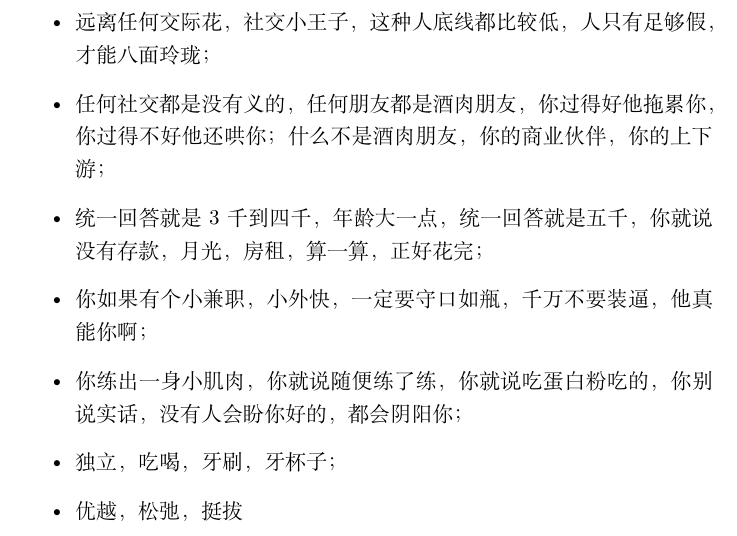
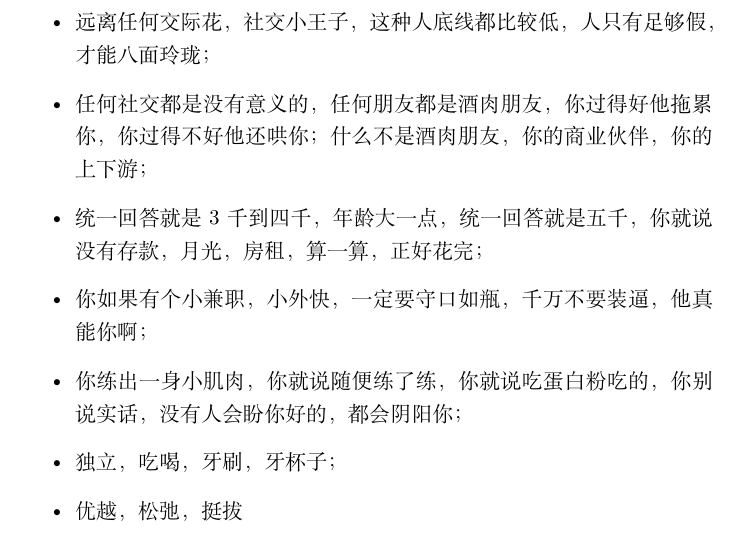
Before and after one commit to Skixkk/intp_Libra, a LaTeX book (LaTeX/tiktok/main.tex): part of page 4 of 11, cut so that both start at the same text. Compiled offline with XeLaTeX.

Commit message:
docs(home & latex): ✏️ fix typo "没有义" → "没有意义"
- Correct the phrase "任何社交都是没有义的" to "任何社交都是没有意义的" in docs/index.md
- Apply the same correction to LaTeX/tiktok/main.tex to keep contents consistent
- No other content, structure or formatting changes

```diff
--- a/LaTeX/tiktok/main.tex
+++ b/LaTeX/tiktok/main.tex
@@ -33,7 +33,7 @@
     \item 情侣矛盾自己解决，今天吵架，明天又原谅他/她了；父母介入，性质就变为了家庭对抗；
     \item 见面热情的和见面冷淡的，与人品没有强相关性；
     \item 远离任何交际花，社交小王子，这种人底线都比较低，人只有足够假，才能八面玲珑；
-    \item 任何社交都是没有义的，任何朋友都是酒肉朋友，你过得好他拖累你，你过得不好他还哄你；什么不是酒肉朋友，你的商业伙伴，你的上下游；
+    \item 任何社交都是没有意义的，任何朋友都是酒肉朋友，你过得好他拖累你，你过得不好他还哄你；什么不是酒肉朋友，你的商业伙伴，你的上下游；
     \item 统一回答就是3千到四千，年龄大一点，统一回答就是五千，你就说没有存款，月光，房租，算一算，正好花完；
     \item 你如果有个小兼职，小外快，一定要守口如瓶，千万不要装逼，他真能你啊；
     \item 你练出一身小肌肉，你就说随便练了练，你就说吃蛋白粉吃的，你别说实话，没有人会盼你好的，都会阴阳你；
```
Also changed, not shown: docs/index.md (+1 -1 lines).
